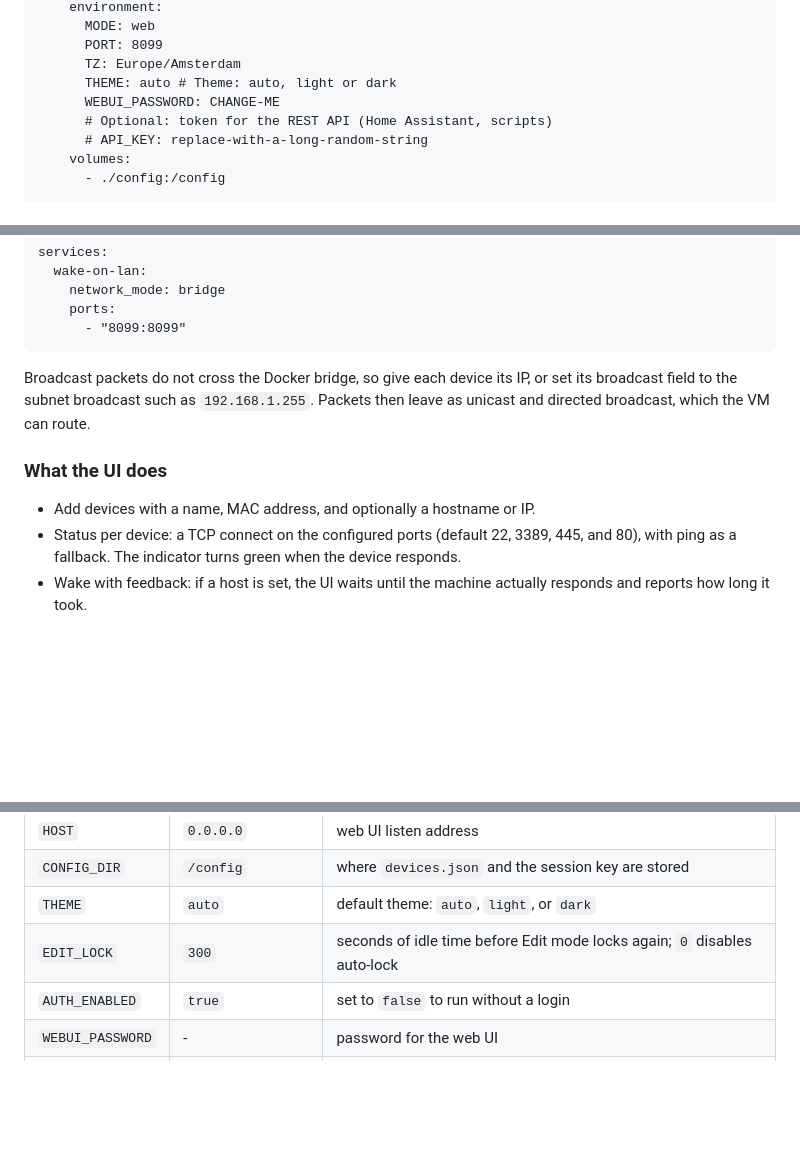
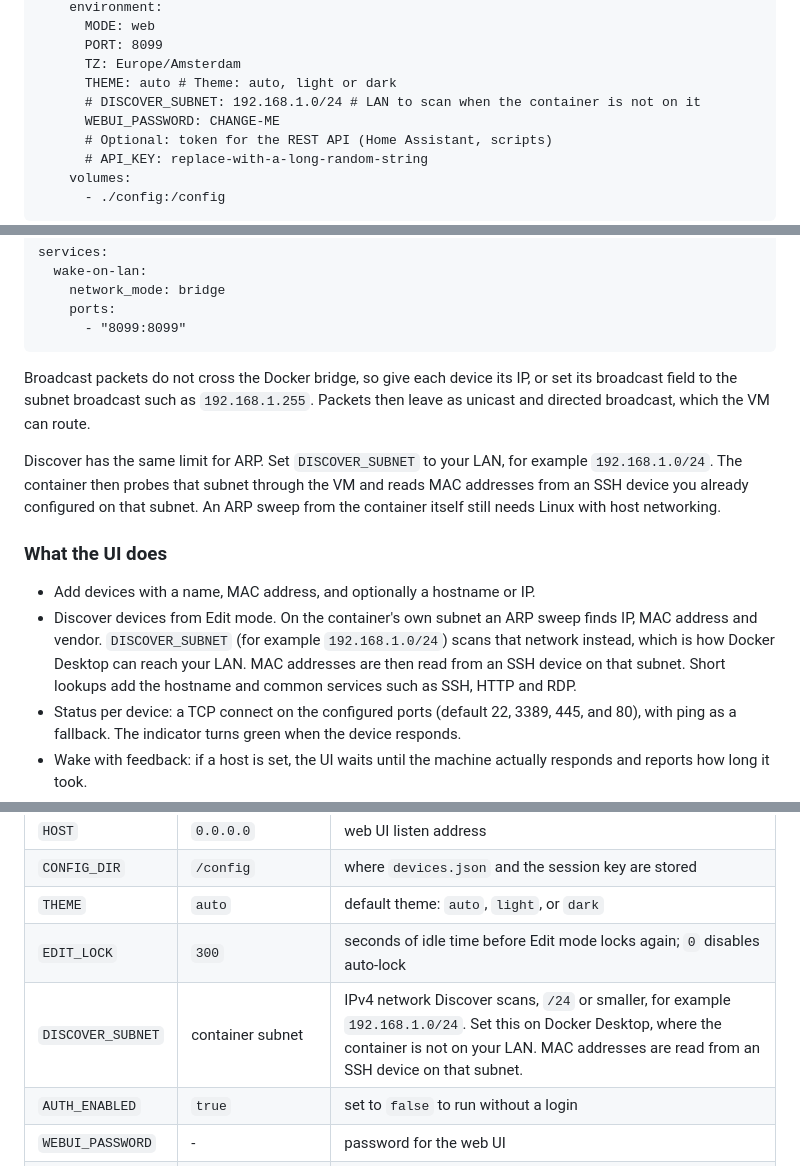
Before and after one commit to R0GGER/docker-wake-on-lan, a Markdown page: README.md, 3 parts joined by grey strips. GitHub-like rendering; blank space fills up the shorter version.

```diff
--- a/README.md
+++ b/README.md
@@ -45,6 +45,7 @@ services:
       PORT: 8099
       TZ: Europe/Amsterdam
       THEME: auto # Theme: auto, light or dark
+      # DISCOVER_SUBNET: 192.168.1.0/24 # LAN to scan when the container is not on it
       WEBUI_PASSWORD: CHANGE-ME
       # Optional: token for the REST API (Home Assistant, scripts)
       # API_KEY: replace-with-a-long-random-string
@@ -81,9 +82,15 @@ Broadcast packets do not cross the Docker bridge, so give each device its IP, or
 field to the subnet broadcast such as `192.168.1.255`. Packets then leave as unicast and directed
 broadcast, which the VM can route.
 
+Discover has the same limit for ARP. Set `DISCOVER_SUBNET` to your LAN, for example
+`192.168.1.0/24`. The container then probes that subnet through the VM and reads MAC addresses
+from an SSH device you already configured on that subnet. An ARP sweep from the container itself
+still needs Linux with host networking.
+
 ### What the UI does
 
 * Add devices with a name, MAC address, and optionally a hostname or IP.
+* Discover devices from Edit mode. On the container's own subnet an ARP sweep finds IP, MAC address and vendor. `DISCOVER_SUBNET` (for example `192.168.1.0/24`) scans that network instead, which is how Docker Desktop can reach your LAN. MAC addresses are then read from an SSH device on that subnet. Short lookups add the hostname and common services such as SSH, HTTP and RDP.
 * Status per device: a TCP connect on the configured ports (default 22, 3389, 445, and 80), with ping as a fallback. The indicator turns green when the device responds.
 * Wake with feedback: if a host is set, the UI waits until the machine actually responds and reports how long it took.
 * Remote shutdown: SSH (Linux/NAS), Windows RPC, or a Sleep-on-LAN magic packet. If a host is set, the UI waits until the machine goes offline.
@@ -143,6 +150,7 @@ docker run --rm --net=host ghcr.io/r0gger/docker-wake-on-lan 11:22:33:44:55:66 -
 | `CONFIG_DIR` | `/config` | where `devices.json` and the session key are stored |
 | `THEME` | `auto` | default theme: `auto`, `light`, or `dark` |
 | `EDIT_LOCK` | `300` | seconds of idle time before Edit mode locks again; `0` disables auto-lock |
+| `DISCOVER_SUBNET` | container subnet | IPv4 network Discover scans, `/24` or smaller, for example `192.168.1.0/24`. Set this on Docker Desktop, where the container is not on your LAN. MAC addresses are read from an SSH device on that subnet. |
 | `AUTH_ENABLED` | `true` | set to `false` to run without a login |
 | `WEBUI_PASSWORD` | - | password for the web UI |
 | `API_KEY` | - | token for the REST API |
```
